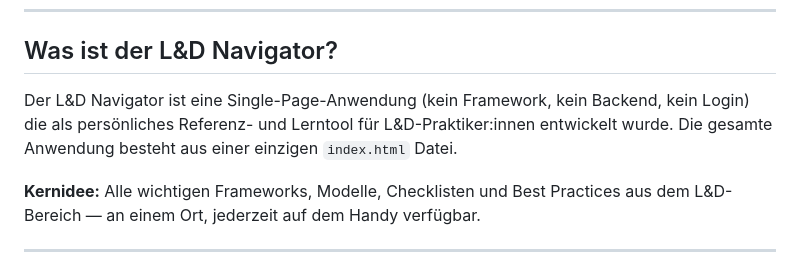
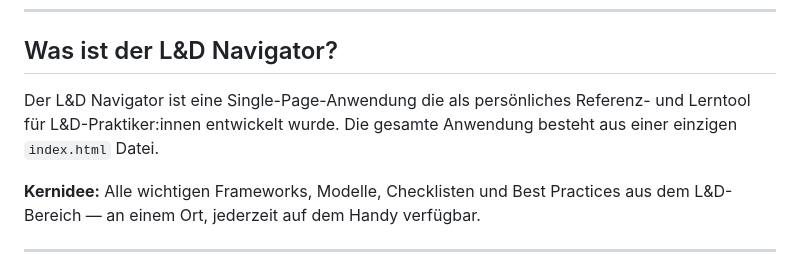
Before and after one commit to annikaschlendermann-ship-it/ld-navigator, a Markdown page: README.md, the part around the change. Rendered like a GitHub page.

Commit message:
Remove 'kein Framework, kein Backend, kein Login' from README

```diff
--- a/README.md
+++ b/README.md
@@ -8,7 +8,7 @@ Ein interaktives, mobil-optimiertes Referenz-Tool für Learning & Development
 
 ## Was ist der L&D Navigator?
 
-Der L&D Navigator ist eine Single-Page-Anwendung (kein Framework, kein Backend, kein Login) die als persönliches Referenz- und Lerntool für L&D-Praktiker:innen entwickelt wurde. Die gesamte Anwendung besteht aus einer einzigen `index.html` Datei.
+Der L&D Navigator ist eine Single-Page-Anwendung die als persönliches Referenz- und Lerntool für L&D-Praktiker:innen entwickelt wurde. Die gesamte Anwendung besteht aus einer einzigen `index.html` Datei.
 
 **Kernidee:** Alle wichtigen Frameworks, Modelle, Checklisten und Best Practices aus dem L&D-Bereich — an einem Ort, jederzeit auf dem Handy verfügbar.
 
```
